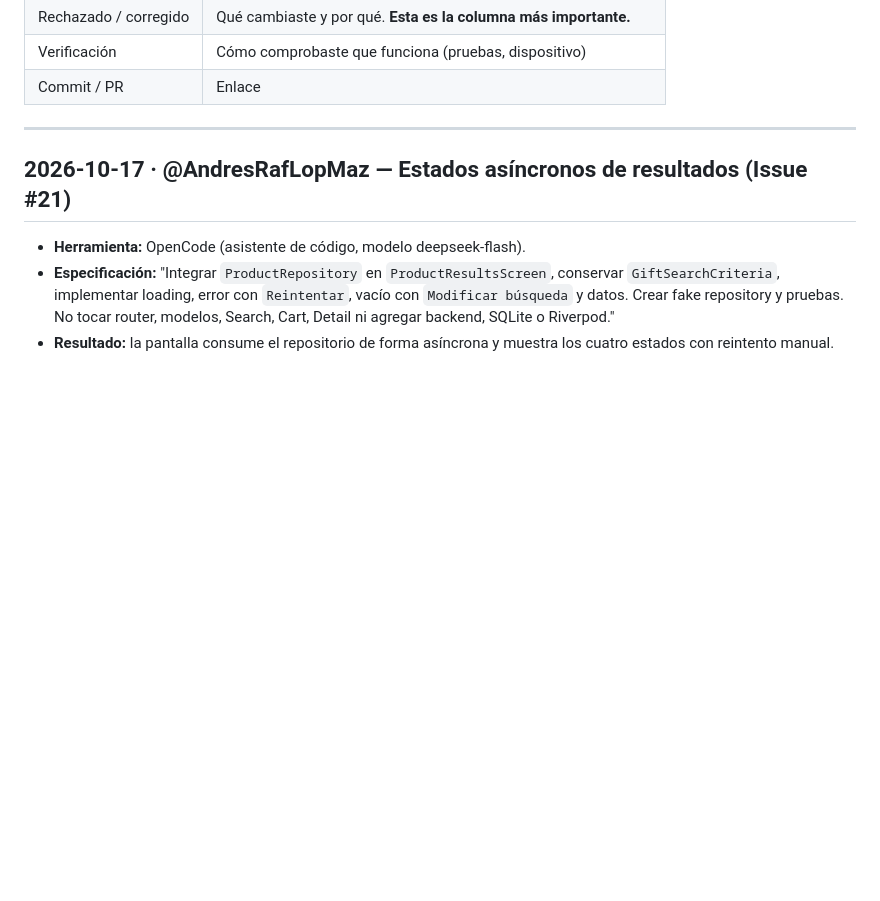
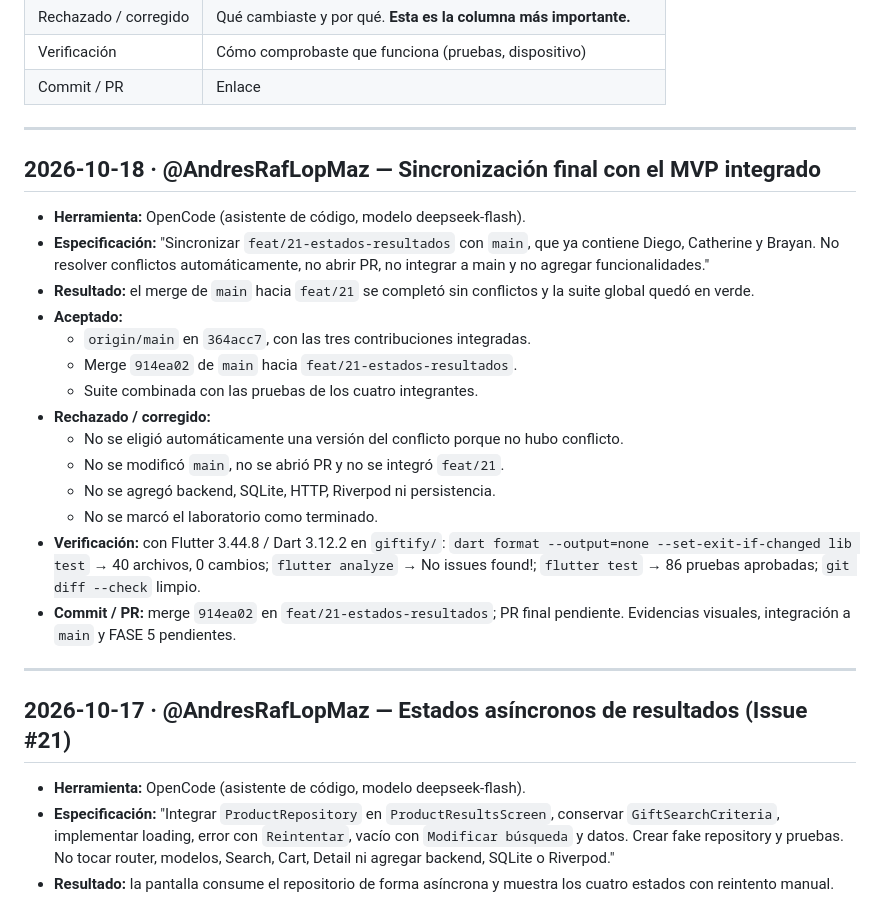
Before and after one commit to AndresRafLopMaz/pdm2026d-equipo-05-giftify, a Markdown page: docs/bitacora-ia.md, the part around the change. GitHub-like rendering; blank space fills up the shorter version.

```diff
--- a/docs/bitacora-ia.md
+++ b/docs/bitacora-ia.md
@@ -14,6 +14,33 @@ qué especificaste, qué revisaste y qué rechazaste.
 | Rechazado / corregido | Qué cambiaste y por qué. **Esta es la columna más importante.** |
 | Verificación | Cómo comprobaste que funciona (pruebas, dispositivo) |
 | Commit / PR | Enlace |
+
+---
+
+## 2026-10-18 · @AndresRafLopMaz — Sincronización final con el MVP integrado
+
+- **Herramienta:** OpenCode (asistente de código, modelo deepseek-flash).
+- **Especificación:** "Sincronizar `feat/21-estados-resultados` con `main`, que
+  ya contiene Diego, Catherine y Brayan. No resolver conflictos automáticamente,
+  no abrir PR, no integrar a main y no agregar funcionalidades."
+- **Resultado:** el merge de `main` hacia `feat/21` se completó sin conflictos y
+  la suite global quedó en verde.
+- **Aceptado:**
+  - `origin/main` en `364acc7`, con las tres contribuciones integradas.
+  - Merge `914ea02` de `main` hacia `feat/21-estados-resultados`.
+  - Suite combinada con las pruebas de los cuatro integrantes.
+- **Rechazado / corregido:**
+  - No se eligió automáticamente una versión del conflicto porque no hubo
+    conflicto.
+  - No se modificó `main`, no se abrió PR y no se integró `feat/21`.
+  - No se agregó backend, SQLite, HTTP, Riverpod ni persistencia.
+  - No se marcó el laboratorio como terminado.
+- **Verificación:** con Flutter 3.44.8 / Dart 3.12.2 en `giftify/`:
+  `dart format --output=none --set-exit-if-changed lib test` → 40 archivos,
+  0 cambios; `flutter analyze` → No issues found!; `flutter test` → 86 pruebas
+  aprobadas; `git diff --check` limpio.
+- **Commit / PR:** merge `914ea02` en `feat/21-estados-resultados`; PR final
+  pendiente. Evidencias visuales, integración a `main` y FASE 5 pendientes.
 
 ---
 
```
Also changed, not shown: docs/bitacoras/ANDRES.md (+44 -0 lines).
